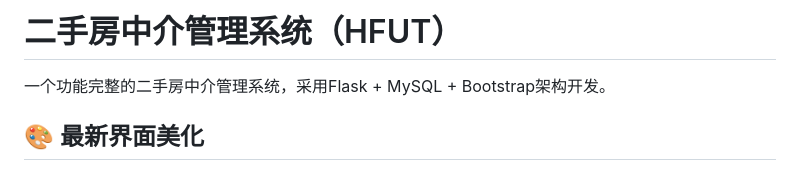
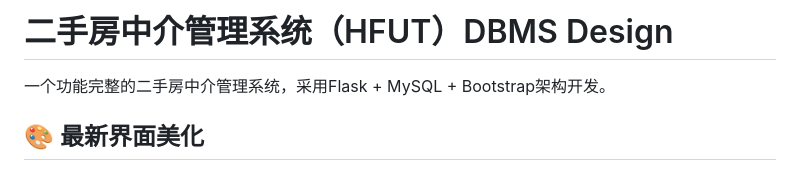
Before and after one commit to HaoyiZhao2004/Pre-owned-Housing-Management-Platform, a Markdown page: README.md, the part around one of its changes. Rendered like a GitHub page.

Commit message:
更新 README.md

```diff
--- a/README.md
+++ b/README.md
@@ -1,4 +1,4 @@
-# 二手房中介管理系统（HFUT）
+# 二手房中介管理系统（HFUT）DBMS Design
 
 一个功能完整的二手房中介管理系统，采用Flask + MySQL + Bootstrap架构开发。
 
```
Also changed, not shown: other parts of README.md (+2 -2 lines).
